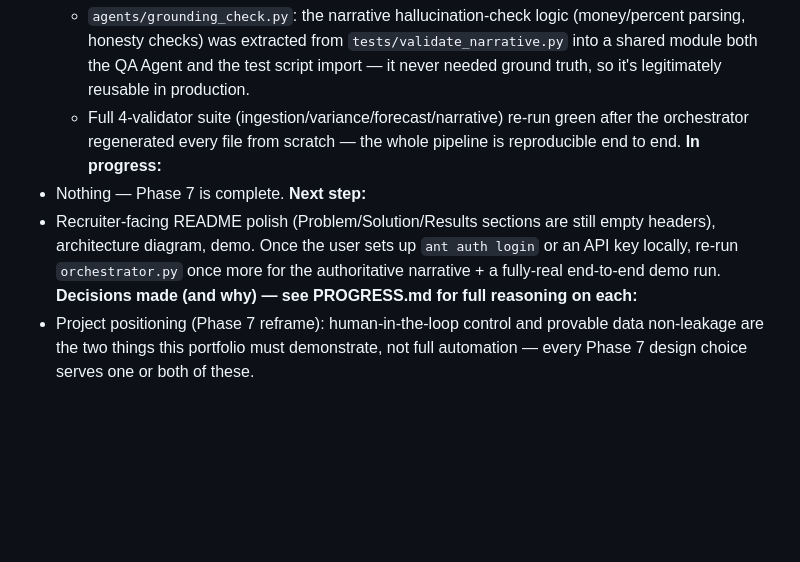
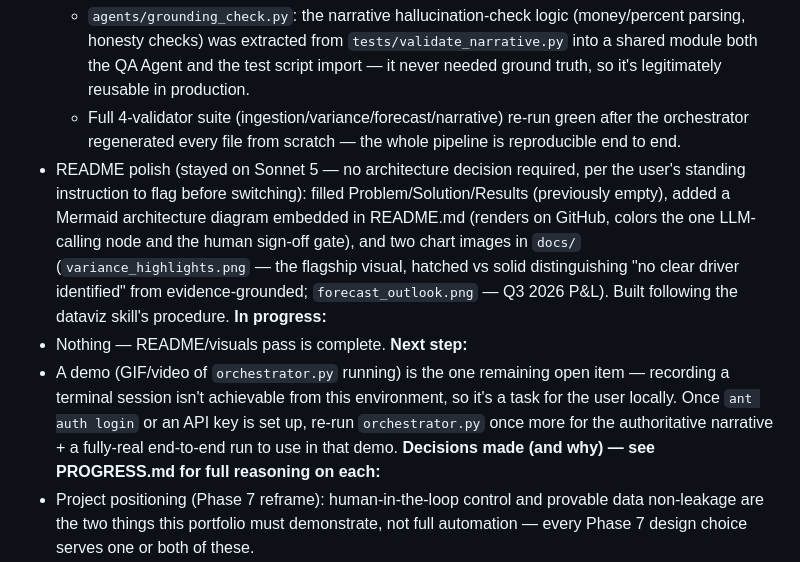
Before and after one commit to alanvourch/fpa-project, a Markdown page: CLAUDE.md, the part around the change. GitHub-like rendering; blank space fills up the shorter version.

```diff
--- a/CLAUDE.md
+++ b/CLAUDE.md
@@ -130,10 +130,11 @@ fpa-agent-team/
   - `orchestrator.py` chains all steps as subprocesses and assembles `output/board_pack.md` — but every run ends with a literal **DRAFT — PENDING HUMAN SIGN-OFF** banner and a Reviewed-by/Approved-for-distribution sign-off block. Nothing in this pipeline sends anything anywhere on its own.
   - `agents/grounding_check.py`: the narrative hallucination-check logic (money/percent parsing, honesty checks) was extracted from `tests/validate_narrative.py` into a shared module both the QA Agent and the test script import — it never needed ground truth, so it's legitimately reusable in production.
   - Full 4-validator suite (ingestion/variance/forecast/narrative) re-run green after the orchestrator regenerated every file from scratch — the whole pipeline is reproducible end to end.
+- README polish (stayed on Sonnet 5 — no architecture decision required, per the user's standing instruction to flag before switching): filled Problem/Solution/Results (previously empty), added a Mermaid architecture diagram embedded in README.md (renders on GitHub, colors the one LLM-calling node and the human sign-off gate), and two chart images in `docs/` (`variance_highlights.png` — the flagship visual, hatched vs solid distinguishing "no clear driver identified" from evidence-grounded; `forecast_outlook.png` — Q3 2026 P&L). Built following the dataviz skill's procedure.
 **In progress:**
-- Nothing — Phase 7 is complete.
+- Nothing — README/visuals pass is complete.
 **Next step:**
-- Recruiter-facing README polish (Problem/Solution/Results sections are still empty headers), architecture diagram, demo. Once the user sets up `ant auth login` or an API key locally, re-run `orchestrator.py` once more for the authoritative narrative + a fully-real end-to-end demo run.
+- A demo (GIF/video of `orchestrator.py` running) is the one remaining open item — recording a terminal session isn't achievable from this environment, so it's a task for the user locally. Once `ant auth login` or an API key is set up, re-run `orchestrator.py` once more for the authoritative narrative + a fully-real end-to-end run to use in that demo.
 **Decisions made (and why) — see PROGRESS.md for full reasoning on each:**
 - Project positioning (Phase 7 reframe): human-in-the-loop control and provable data non-leakage are the two things this portfolio must demonstrate, not full automation — every Phase 7 design choice serves one or both of these.
 - Narrative Agent model: Sonnet 5 (writing-quality step-up over Haiku is worth it for the one deliverable recruiters read closely; Fable 5 is reserved for hard architecture calls per §5, not needed here).
```
Also changed, not shown: PROGRESS.md (+16 -0 lines).
